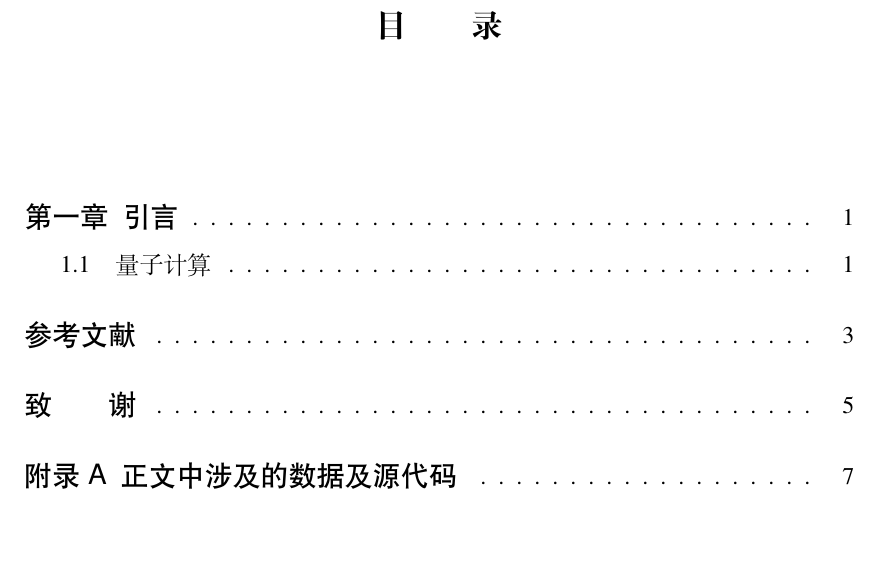
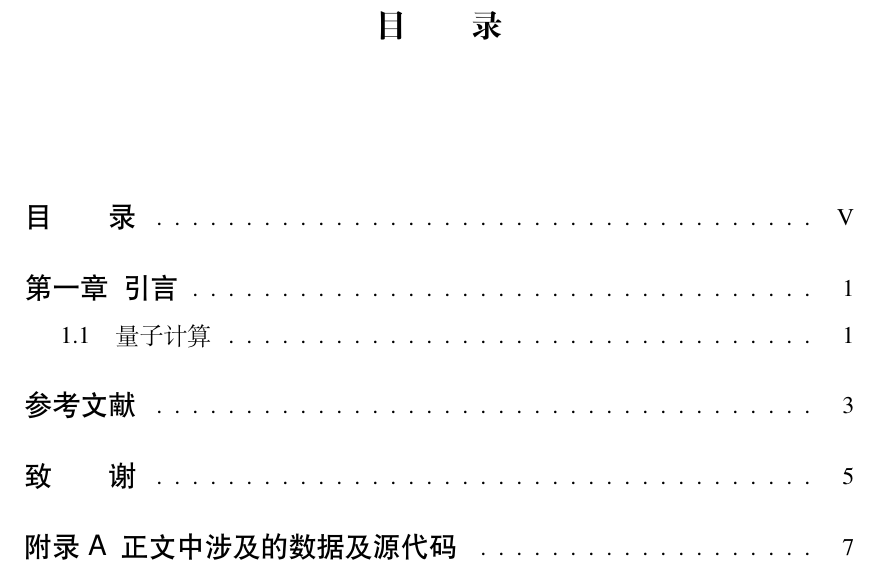
Before and after one commit to nju-lug/NJUThesis, a LaTeX thesis (docs/njuthesis-sample.tex, which reads docs/njuthesis-setup.def): part of page 7 of 15, cut so that both start at the same text, the shorter picture padded with empty space. Compiled offline with XeLaTeX.

Commit message:
fix: 	ableofcontents/toc-entry 不再会影响插图清单和表格清单 (#245)

```diff
--- a/docs/njuthesis-setup.def
+++ b/docs/njuthesis-setup.def
@@ -186,9 +186,7 @@
 
 % 目录自身是否显示在目录条目中
 \njusetup{
-    tableofcontents/toc-entry = false,
-    % 关闭本项相当于同时关闭三个选项
-    %
+    % tableofcontents/toc-entry = false,
     % listoffigures/toc-entry   = false,
     % listoftables/toc-entry    = false
 }
```
Also changed, not shown: docs/njuthesis-sample.tex (+1 -1 lines), CHANGELOG.md, docs/njuthesis-setup.def (2 more changed lines), 1 other file.
